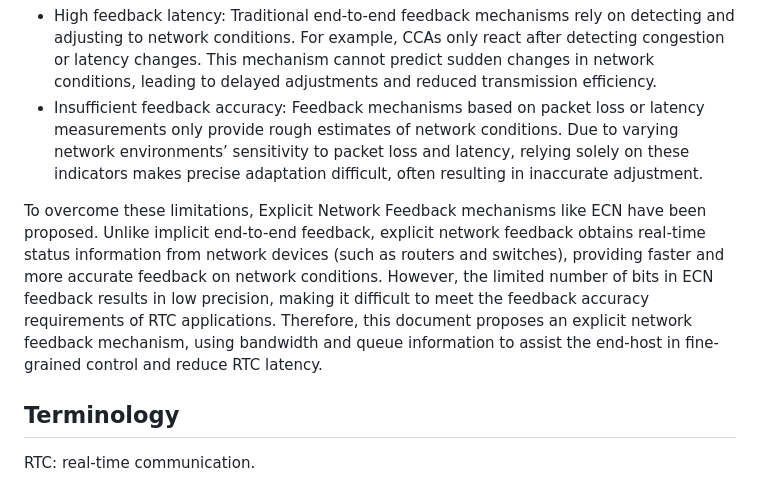
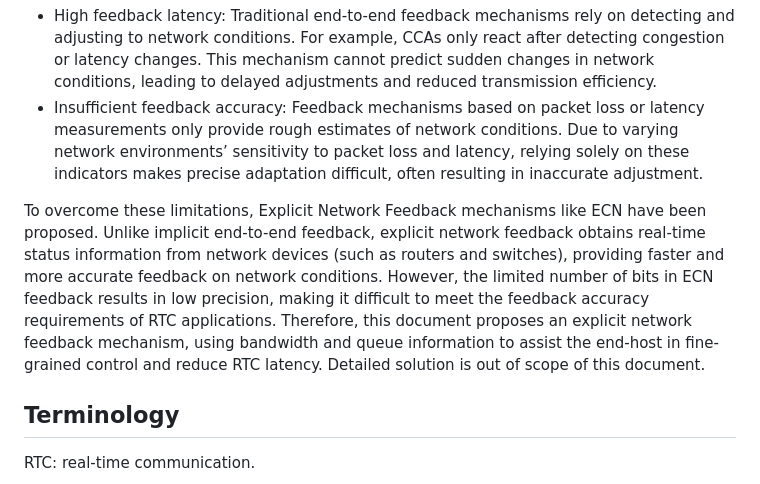
Before and after one commit to VMatrix1900/draft-scone-rtc-requirement, a Markdown page: draft-shi-scone-rtc-requirement.md, the part around the change. Rendered like a GitHub page.

Commit message:
Detailed solution is out of scope.

```diff
--- a/draft-shi-scone-rtc-requirement.md
+++ b/draft-shi-scone-rtc-requirement.md
@@ -69,7 +69,7 @@ Traditional RTC transmission protocols typically rely on end-to-end network cond
 - High feedback latency: Traditional end-to-end feedback mechanisms rely on detecting and adjusting to network conditions. For example, CCAs only react after detecting congestion or latency changes. This mechanism cannot predict sudden changes in network conditions, leading to delayed adjustments and reduced transmission efficiency.
 - Insufficient feedback accuracy: Feedback mechanisms based on packet loss or latency measurements only provide rough estimates of network conditions. Due to varying network environments’ sensitivity to packet loss and latency, relying solely on these indicators makes precise adaptation difficult, often resulting in inaccurate adjustment.
 
-To overcome these limitations, Explicit Network Feedback mechanisms like ECN have been proposed. Unlike implicit end-to-end feedback, explicit network feedback obtains real-time status information from network devices (such as routers and switches), providing faster and more accurate feedback on network conditions. However, the limited number of bits in ECN feedback results in low precision, making it difficult to meet the feedback accuracy requirements of RTC applications. Therefore, this document proposes an explicit network feedback mechanism, using bandwidth and queue information to assist the end-host in fine-grained control and reduce RTC latency.
+To overcome these limitations, Explicit Network Feedback mechanisms like ECN have been proposed. Unlike implicit end-to-end feedback, explicit network feedback obtains real-time status information from network devices (such as routers and switches), providing faster and more accurate feedback on network conditions. However, the limited number of bits in ECN feedback results in low precision, making it difficult to meet the feedback accuracy requirements of RTC applications. Therefore, this document proposes an explicit network feedback mechanism, using bandwidth and queue information to assist the end-host in fine-grained control and reduce RTC latency. Detailed solution is out of scope of this document.
 
 ## Terminology
 
```
